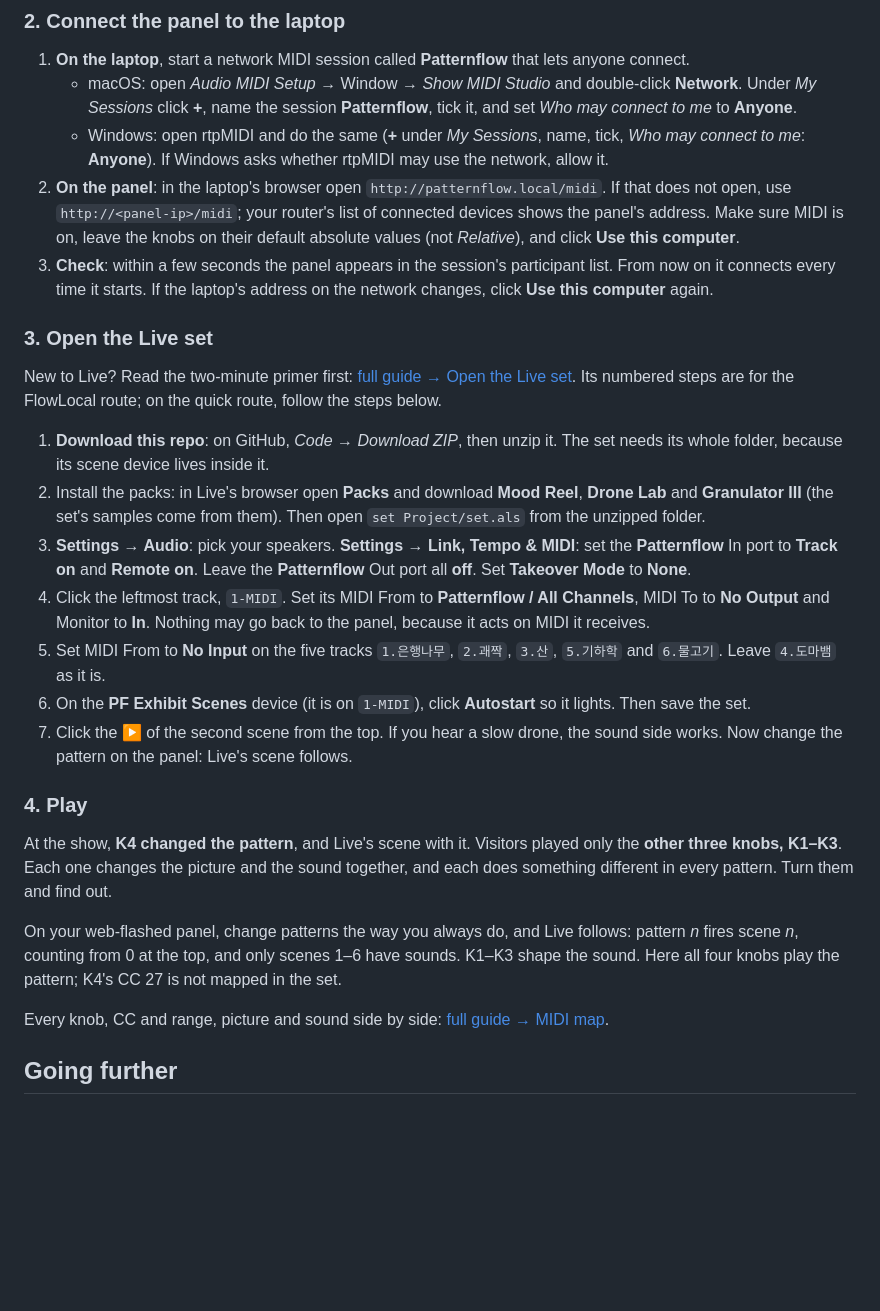
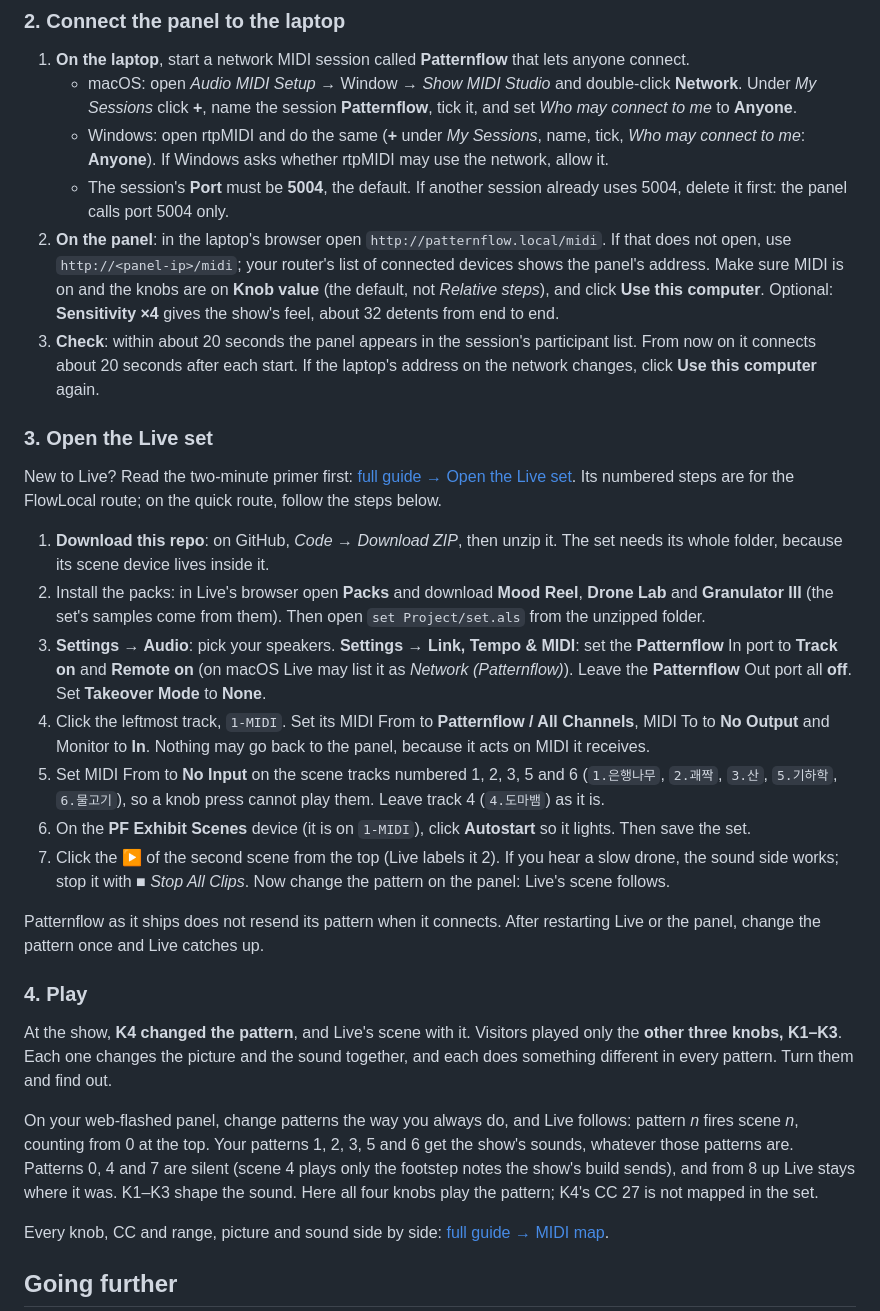
Before and after one commit to engmung/patternflow-exhibition-2026, a Markdown page: README.md, the part around the change. GitHub-like rendering; blank space fills up the shorter version.

Commit message:
퀵 루트를 정확하게 — 포트 5004 · Knob value · 20초 · 재시작 뒤 패턴 한 번 · 장면 0/4/7 무음
Co-Authored-By: Claude Opus 5.5 <noreply@anthropic.com>
Claude-Session: https://claude.ai/code/session_018svN6WM3Cg2LBhZHMNQkm9

```diff
--- a/README.md
+++ b/README.md
@@ -70,8 +70,9 @@ There is nothing to install and nothing to build. The Audio edition sends the sa
 1. **On the laptop**, start a network MIDI session called **Patternflow** that lets anyone connect.
    - macOS: open *Audio MIDI Setup* → Window → *Show MIDI Studio* and double-click **Network**. Under *My Sessions* click **+**, name the session **Patternflow**, tick it, and set *Who may connect to me* to **Anyone**.
    - Windows: open rtpMIDI and do the same (**+** under *My Sessions*, name, tick, *Who may connect to me*: **Anyone**). If Windows asks whether rtpMIDI may use the network, allow it.
-2. **On the panel**: in the laptop's browser open `http://patternflow.local/midi`. If that does not open, use `http://<panel-ip>/midi`; your router's list of connected devices shows the panel's address. Make sure MIDI is on, leave the knobs on their default absolute values (not *Relative*), and click **Use this computer**.
-3. **Check**: within a few seconds the panel appears in the session's participant list. From now on it connects every time it starts. If the laptop's address on the network changes, click **Use this computer** again.
+   - The session's **Port** must be **5004**, the default. If another session already uses 5004, delete it first: the panel calls port 5004 only.
+2. **On the panel**: in the laptop's browser open `http://patternflow.local/midi`. If that does not open, use `http://<panel-ip>/midi`; your router's list of connected devices shows the panel's address. Make sure MIDI is on and the knobs are on **Knob value** (the default, not *Relative steps*), and click **Use this computer**. Optional: **Sensitivity ×4** gives the show's feel, about 32 detents from end to end.
+3. **Check**: within about 20 seconds the panel appears in the session's participant list. From now on it connects about 20 seconds after each start. If the laptop's address on the network changes, click **Use this computer** again.
 
 ### 3. Open the Live set
 
@@ -79,17 +80,19 @@ New to Live? Read the two-minute primer first: [full guide → Open the Live set
 
 1. **Download this repo**: on GitHub, *Code → Download ZIP*, then unzip it. The set needs its whole folder, because its scene device lives inside it.
 2. Install the packs: in Live's browser open **Packs** and download **Mood Reel**, **Drone Lab** and **Granulator III** (the set's samples come from them). Then open `set Project/set.als` from the unzipped folder.
-3. **Settings → Audio**: pick your speakers. **Settings → Link, Tempo & MIDI**: set the **Patternflow** In port to **Track on** and **Remote on**. Leave the **Patternflow** Out port all **off**. Set **Takeover Mode** to **None**.
+3. **Settings → Audio**: pick your speakers. **Settings → Link, Tempo & MIDI**: set the **Patternflow** In port to **Track on** and **Remote on** (on macOS Live may list it as *Network (Patternflow)*). Leave the **Patternflow** Out port all **off**. Set **Takeover Mode** to **None**.
 4. Click the leftmost track, `1-MIDI`. Set its MIDI From to **Patternflow / All Channels**, MIDI To to **No Output** and Monitor to **In**. Nothing may go back to the panel, because it acts on MIDI it receives.
-5. Set MIDI From to **No Input** on the five tracks `1.은행나무`, `2.괘짝`, `3.산`, `5.기하학` and `6.물고기`. Leave `4.도마뱀` as it is.
+5. Set MIDI From to **No Input** on the scene tracks numbered 1, 2, 3, 5 and 6 (`1.은행나무`, `2.괘짝`, `3.산`, `5.기하학`, `6.물고기`), so a knob press cannot play them. Leave track 4 (`4.도마뱀`) as it is.
 6. On the **PF Exhibit Scenes** device (it is on `1-MIDI`), click **Autostart** so it lights. Then save the set.
-7. Click the ▶ of the second scene from the top. If you hear a slow drone, the sound side works. Now change the pattern on the panel: Live's scene follows.
+7. Click the ▶ of the second scene from the top (Live labels it 2). If you hear a slow drone, the sound side works; stop it with ■ *Stop All Clips*. Now change the pattern on the panel: Live's scene follows.
+
+Patternflow as it ships does not resend its pattern when it connects. After restarting Live or the panel, change the pattern once and Live catches up.
 
 ### 4. Play
 
 At the show, **K4 changed the pattern**, and Live's scene with it. Visitors played only the **other three knobs, K1–K3**. Each one changes the picture and the sound together, and each does something different in every pattern. Turn them and find out.
 
-On your web-flashed panel, change patterns the way you always do, and Live follows: pattern *n* fires scene *n*, counting from 0 at the top, and only scenes 1–6 have sounds. K1–K3 shape the sound. Here all four knobs play the pattern; K4's CC 27 is not mapped in the set.
+On your web-flashed panel, change patterns the way you always do, and Live follows: pattern *n* fires scene *n*, counting from 0 at the top. Your patterns 1, 2, 3, 5 and 6 get the show's sounds, whatever those patterns are. Patterns 0, 4 and 7 are silent (scene 4 plays only the footstep notes the show's build sends), and from 8 up Live stays where it was. K1–K3 shape the sound. Here all four knobs play the pattern; K4's CC 27 is not mapped in the set.
 
 Every knob, CC and range, picture and sound side by side: [full guide → MIDI map](docs/full-guide.en.md#midi-map).
 
```
Also changed, not shown: docs/full-guide.en.md (+3 -1 lines), docs/setup-notes.en.md (+1 -1 lines).
